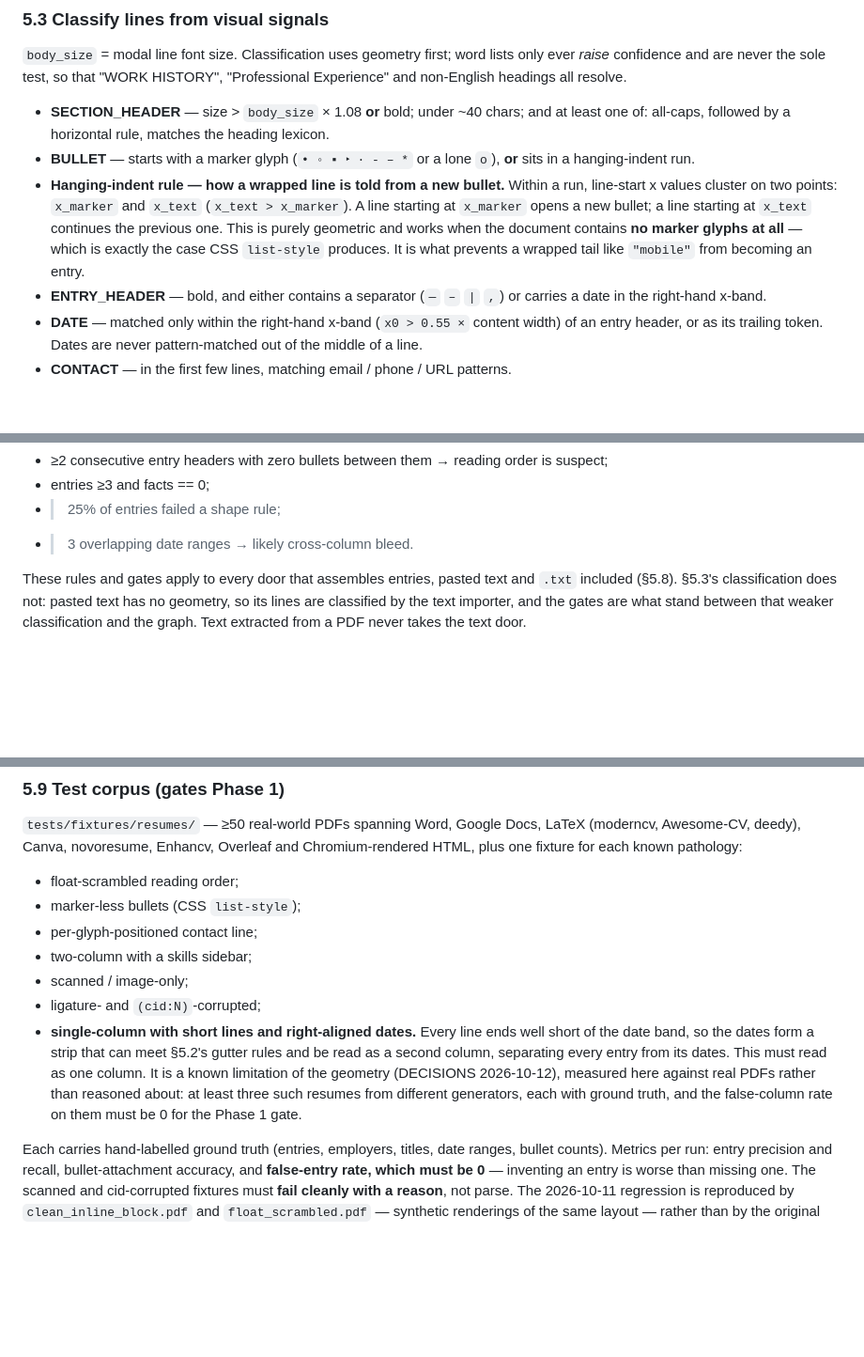
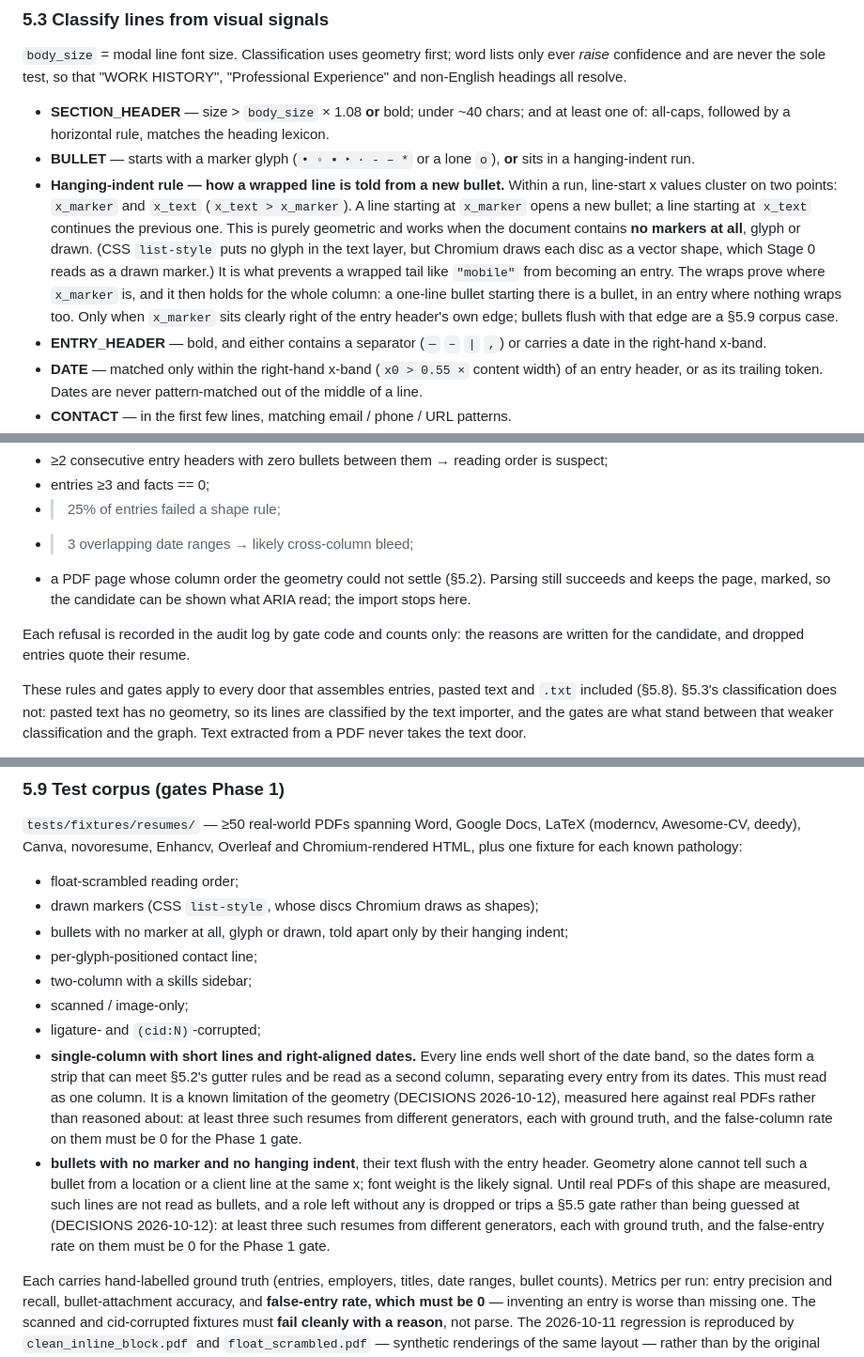
Before and after one commit to DileepreddeS/Aria, a Markdown page: docs/RESUME_ENGINE.md, 3 parts joined by grey strips. Shown at 94% size. Rendered like a GitHub page; blank space fills up the shorter version.

Commit message:
Docs: the hanging-indent rule as applied, two corpus cases, and imports through the gates
RESUME_ENGINE and DECISIONS for the previous two commits.

§5.3: CSS list-style does put markers on the page — Chromium draws each disc as a shape
— so the rule's claim that it produces none is corrected. The rule is spelled out as
applied: wraps prove a column's x_marker, which then holds for the whole column, as
long as it sits clearly right of the entry header's edge.

§5.5: the ambiguous-columns gate joins the list, and refusals are audited by gate code
and counts only.

§5.9: "marker-less bullets" becomes two cases, drawn markers and bullets with no
marker at all. And one new case, named rather than solved: bullets with no marker and
no hanging indent, flush with the entry header. Geometry cannot tell such a line from a
location or client line; font weight is the likely signal. Until real PDFs of that
shape are measured (at least three, false-entry rate 0), such lines are not read as
bullets, and a role left without any is dropped or trips a gate.

DECISIONS: three entries — the rule and the fifth fixture, the flush-bullet limitation
gated by the corpus, and imports through the gates with ambiguous columns refused at
import rather than at parse (and why a reversed date range is asked about, not dropped).

```diff
--- a/docs/RESUME_ENGINE.md
+++ b/docs/RESUME_ENGINE.md
@@ -194,8 +194,12 @@ non-English headings all resolve.
 - **Hanging-indent rule — how a wrapped line is told from a new bullet.** Within a run, line-start x
   values cluster on two points: `x_marker` and `x_text` (`x_text > x_marker`). A line starting at
   `x_marker` opens a new bullet; a line starting at `x_text` continues the previous one. This is purely
-  geometric and works when the document contains **no marker glyphs at all** — which is exactly the case
-  CSS `list-style` produces. It is what prevents a wrapped tail like `"mobile"` from becoming an entry.
+  geometric and works when the document contains **no markers at all**, glyph or drawn. (CSS `list-style`
+  puts no glyph in the text layer, but Chromium draws each disc as a vector shape, which Stage 0 reads as
+  a drawn marker.) It is what prevents a wrapped tail like `"mobile"` from becoming an entry. The wraps
+  prove where `x_marker` is, and it then holds for the whole column: a one-line bullet starting there is
+  a bullet, in an entry where nothing wraps too. Only when `x_marker` sits clearly right of the entry
+  header's own edge; bullets flush with that edge are a §5.9 corpus case.
 - **ENTRY_HEADER** — bold, and either contains a separator (`—` `–` `|` `,`) or carries a date in the
   right-hand x-band.
 - **DATE** — matched only within the right-hand x-band (`x0 > 0.55 ×` content width) of an entry header,
@@ -239,7 +243,12 @@ Document gates. Any one failing returns `status = needs_user_fix` and **writes n
 - ≥2 consecutive entry headers with zero bullets between them → reading order is suspect;
 - entries ≥3 and facts == 0;
 - >25% of entries failed a shape rule;
-- >3 overlapping date ranges → likely cross-column bleed.
+- >3 overlapping date ranges → likely cross-column bleed;
+- a PDF page whose column order the geometry could not settle (§5.2). Parsing still succeeds and keeps
+  the page, marked, so the candidate can be shown what ARIA read; the import stops here.
+
+Each refusal is recorded in the audit log by gate code and counts only: the reasons are written for the
+candidate, and dropped entries quote their resume.
 
 These rules and gates apply to every door that assembles entries, pasted text and `.txt` included
 (§5.8). §5.3's classification does not: pasted text has no geometry, so its lines are classified by the
@@ -295,7 +304,8 @@ deedy), Canva, novoresume, Enhancv, Overleaf and Chromium-rendered HTML, plus on
 pathology:
 
 - float-scrambled reading order;
-- marker-less bullets (CSS `list-style`);
+- drawn markers (CSS `list-style`, whose discs Chromium draws as shapes);
+- bullets with no marker at all, glyph or drawn, told apart only by their hanging indent;
 - per-glyph-positioned contact line;
 - two-column with a skills sidebar;
 - scanned / image-only;
@@ -306,6 +316,12 @@ pathology:
   geometry (DECISIONS 2026-10-12), measured here against real PDFs rather than reasoned about: at least
   three such resumes from different generators, each with ground truth, and the false-column rate on
   them must be 0 for the Phase 1 gate.
+- **bullets with no marker and no hanging indent**, their text flush with the entry header. Geometry
+  alone cannot tell such a bullet from a location or a client line at the same x; font weight is the
+  likely signal. Until real PDFs of this shape are measured, such lines are not read as bullets, and a
+  role left without any is dropped or trips a §5.5 gate rather than being guessed at (DECISIONS
+  2026-10-12): at least three such resumes from different
+  generators, each with ground truth, and the false-entry rate on them must be 0 for the Phase 1 gate.
 
 Each carries hand-labelled ground truth (entries, employers, titles, date ranges, bullet counts).
 Metrics per run: entry precision and recall, bullet-attachment accuracy, and **false-entry rate, which
```
Also changed, not shown: docs/DECISIONS.md (+3 -0 lines).
